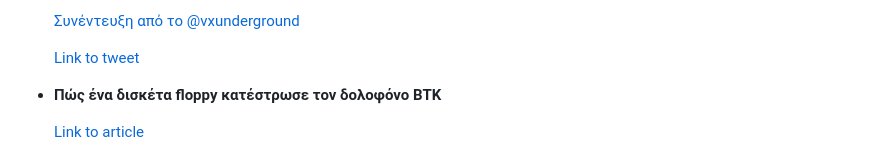
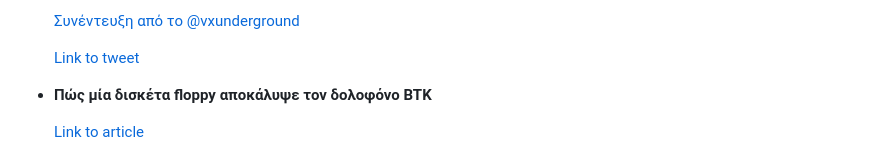
Before and after one commit to dr-skaragiannis/DFIR101-Digital-Forensics-and-Incident-Response, a Markdown page: GR/Lab 01/README.md, the part around the change. Rendered like a GitHub page.

```diff
--- a/GR/Lab 01/README.md
+++ b/GR/Lab 01/README.md
@@ -40,7 +40,7 @@
 
     [Link to tweet](https://twitter.com/vxunderground/status/1587304651426332673)
 
-- **Πώς ένα δισκέτα floppy κατέστρωσε τον δολοφόνο BTK**
+- **Πώς μία δισκέτα floppy αποκάλυψε τον δολοφόνο BTK**
 
     [Link to article](https://www.refinery29.com/en-us/2019/08/240899/btk-killer-caught-when-how-floppy-disk-dennis-rader)
 
```
